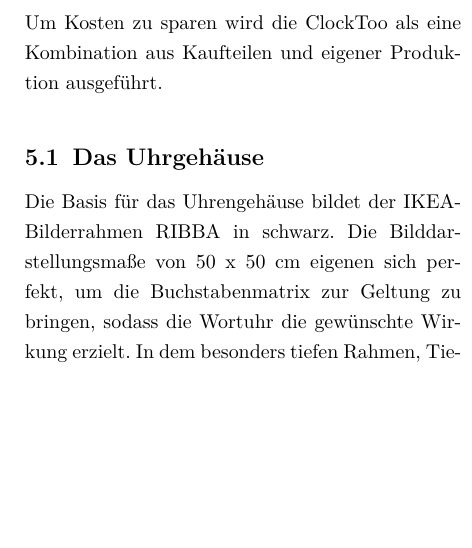
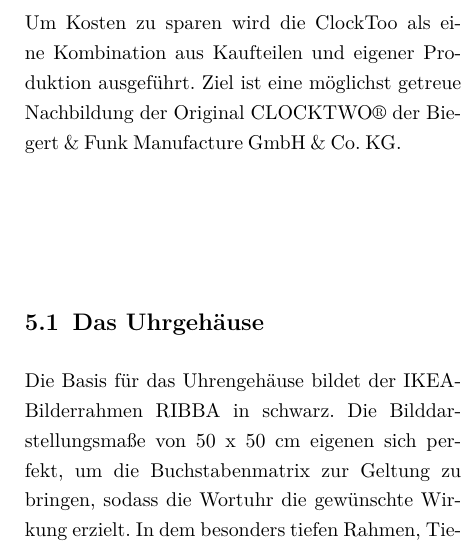
Before and after one commit to tfeldmann/QlockToo, a LaTeX document (Documentation/QlockToo.tex, which reads Documentation/Konstruktion.tex): part of one column of page 12 of 12, cut so that both start at the same text, the shorter picture padded with empty space. Compiled offline with pdfLaTeX.

Commit message:
Verbesserung

```diff
--- a/Documentation/Konstruktion.tex
+++ b/Documentation/Konstruktion.tex
@@ -4,7 +4,7 @@
 \label{sec:KonstruktionFertigung}
 
 \begin{multicols}{2}
-Um Kosten zu sparen wird die ClockToo als eine Kombination aus Kaufteilen und eigener Produktion ausgeführt.
+Um Kosten zu sparen wird die ClockToo als eine Kombination aus Kaufteilen und eigener Produktion ausgeführt. Ziel ist eine möglichst getreue Nachbildung der Original CLOCKTWO® der Biegert~\&~Funk Manufacture GmbH \& Co. KG.
 
 \subsection{Das Uhrgehäuse}
 
```
Also changed, not shown: Documentation/Einleitung.tex (+1 -1 lines).
